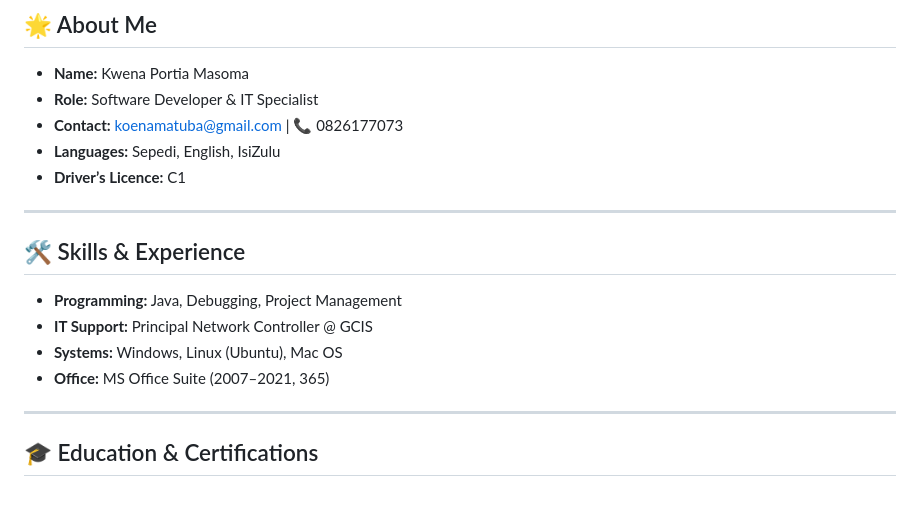
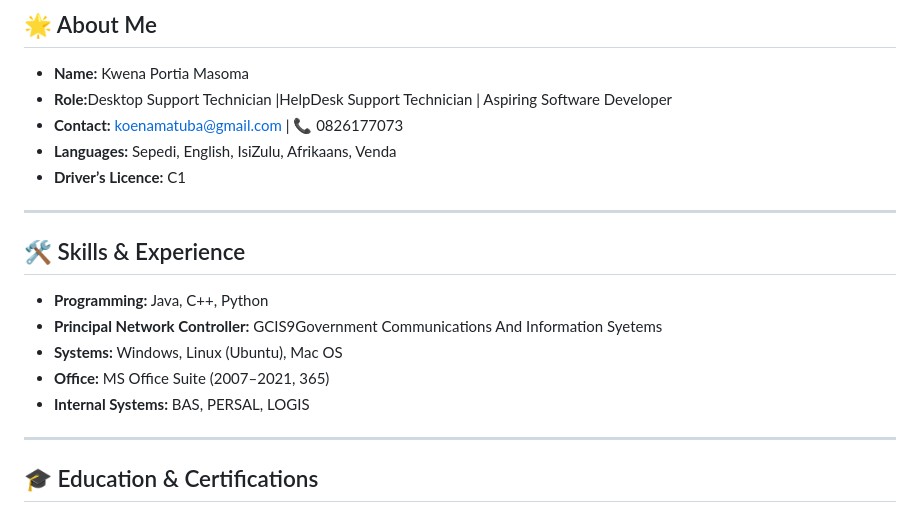
Before and after one commit to KwenaMasoma/KwenaMasoma, a Markdown page: README.md, the part around the change. Rendered like a GitHub page.

```diff
--- a/README.md
+++ b/README.md
@@ -20,9 +20,9 @@
 
 <ul>
   <li><b>Name:</b> Kwena Portia Masoma</li>
-  <li><b>Role:</b> Software Developer & IT Specialist</li>
+  <li><b>Role:</b>Desktop Support Technician |HelpDesk Support Technician | Aspiring Software Developer </li>
   <li><b>Contact:</b> <a href="mailto:koenamatuba@gmail.com">koenamatuba@gmail.com</a> | 📞 0826177073</li>
-  <li><b>Languages:</b> Sepedi, English, IsiZulu</li>
+  <li><b>Languages:</b> Sepedi, English, IsiZulu, Afrikaans, Venda</li>
   <li><b>Driver’s Licence:</b> C1</li>
 </ul>
 
@@ -30,10 +30,11 @@
 <h2>🛠️ Skills & Experience</h2>
 
 <ul>
-  <li><b>Programming:</b> Java, Debugging, Project Management</li>
-  <li><b>IT Support:</b> Principal Network Controller @ GCIS</li>
+  <li><b>Programming:</b> Java, C++, Python </li>
+  <li><b>Principal Network Controller:</b> GCIS9Government Communications And Information Syetems</li>
   <li><b>Systems:</b> Windows, Linux (Ubuntu), Mac OS</li>
   <li><b>Office:</b> MS Office Suite (2007–2021, 365)</li>
+  <li><b>Internal Systems:</b> BAS, PERSAL, LOGIS</li>
 </ul>
 
 <hr>
```
